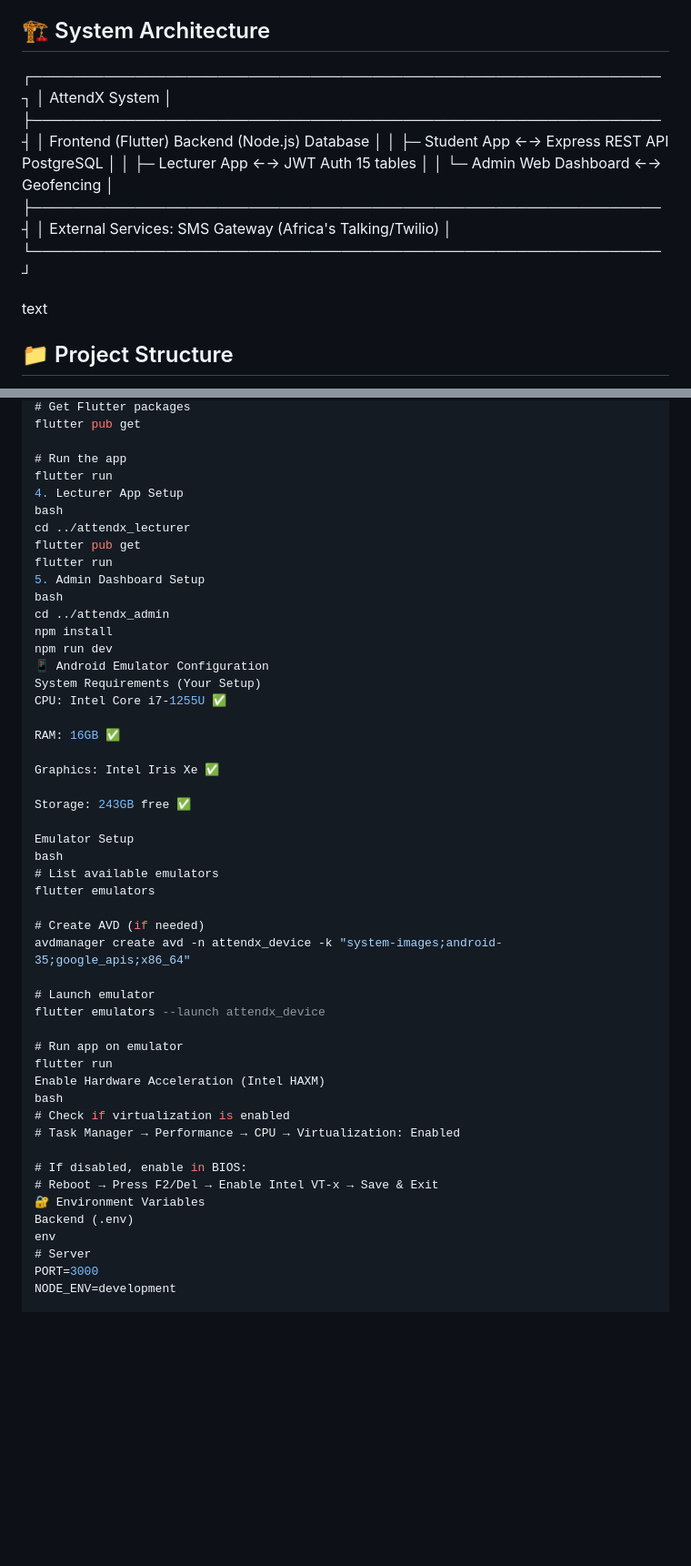
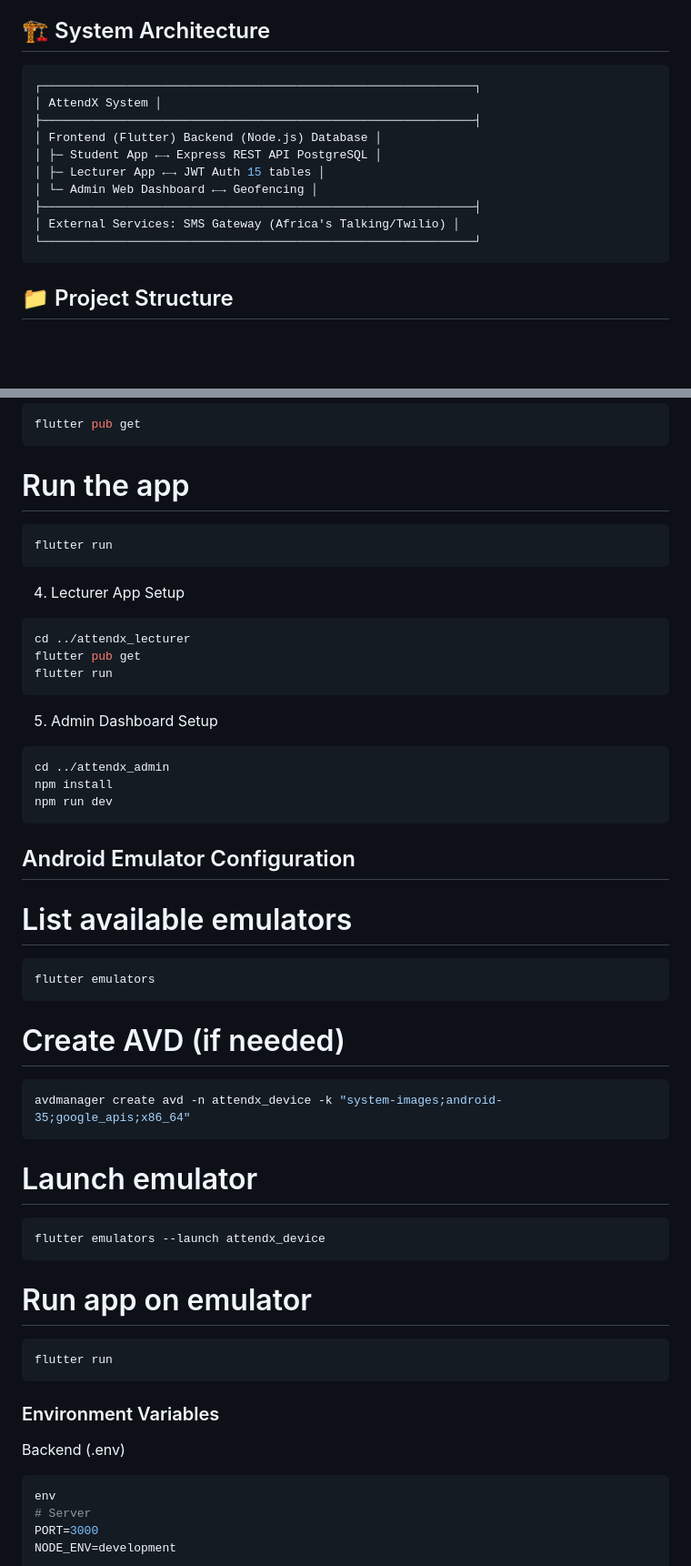
Before and after one commit to EngineerFabrice/attendx, a Markdown page: README.md, 2 parts joined by grey strips. Shown at 91% size. GitHub-like rendering; blank space fills up the shorter version.

````diff
--- a/README.md
+++ b/README.md
@@ -39,7 +39,7 @@
 - Auto-expiring session codes with server-side validation
 
 ## 🏗️ System Architecture
-
+```bash
 ┌─────────────────────────────────────────────────────────────┐
 │ AttendX System │
 ├─────────────────────────────────────────────────────────────┤
@@ -50,7 +50,6 @@
 ├─────────────────────────────────────────────────────────────┤
 │ External Services: SMS Gateway (Africa's Talking/Twilio) │
 └─────────────────────────────────────────────────────────────┘
-
-text
+```
 
 ## 📁 Project Structure
@@ -240,49 +297,44 @@ cd ../attendx_student_app
 flutter pub get
-
+```
 # Run the app
+```bash
 flutter run
+```
 4. Lecturer App Setup
-bash
+```bash
 cd ../attendx_lecturer
 flutter pub get
 flutter run
+```
 5. Admin Dashboard Setup
-bash
+```bash
 cd ../attendx_admin
 npm install
 npm run dev
-📱 Android Emulator Configuration
-System Requirements (Your Setup)
-CPU: Intel Core i7-1255U ✅
+```
+## Android Emulator Configuration
 
-RAM: 16GB ✅
+# List available emulators
+```bash
+flutter emulators
+```
+# Create AVD (if needed)
+```bash
+avdmanager create avd -n attendx_device -k "system-images;android-35;google_apis;x86_64"
+```
+# Launch emulator
+```bash
+flutter emulators --launch attendx_device
+```
+# Run app on emulator
+```bash
+flutter run
+```
 
-Graphics: Intel Iris Xe ✅
+### Environment Variables
 
-Storage: 243GB free ✅
-
-Emulator Setup
-bash
-# List available emulators
-flutter emulators
-
-# Create AVD (if needed)
-avdmanager create avd -n attendx_device -k "system-images;android-35;google_apis;x86_64"
-
-# Launch emulator
-flutter emulators --launch attendx_device
-
-# Run app on emulator
-flutter run
-Enable Hardware Acceleration (Intel HAXM)
-bash
-# Check if virtualization is enabled
-# Task Manager → Performance → CPU → Virtualization: Enabled
-
-# If disabled, enable in BIOS:
-# Reboot → Press F2/Del → Enable Intel VT-x → Save & Exit
-🔐 Environment Variables
 Backend (.env)
+```bash
 env
 # Server
 PORT=3000
````
Also changed, not shown: other parts of README.md (+224 -145 lines).
